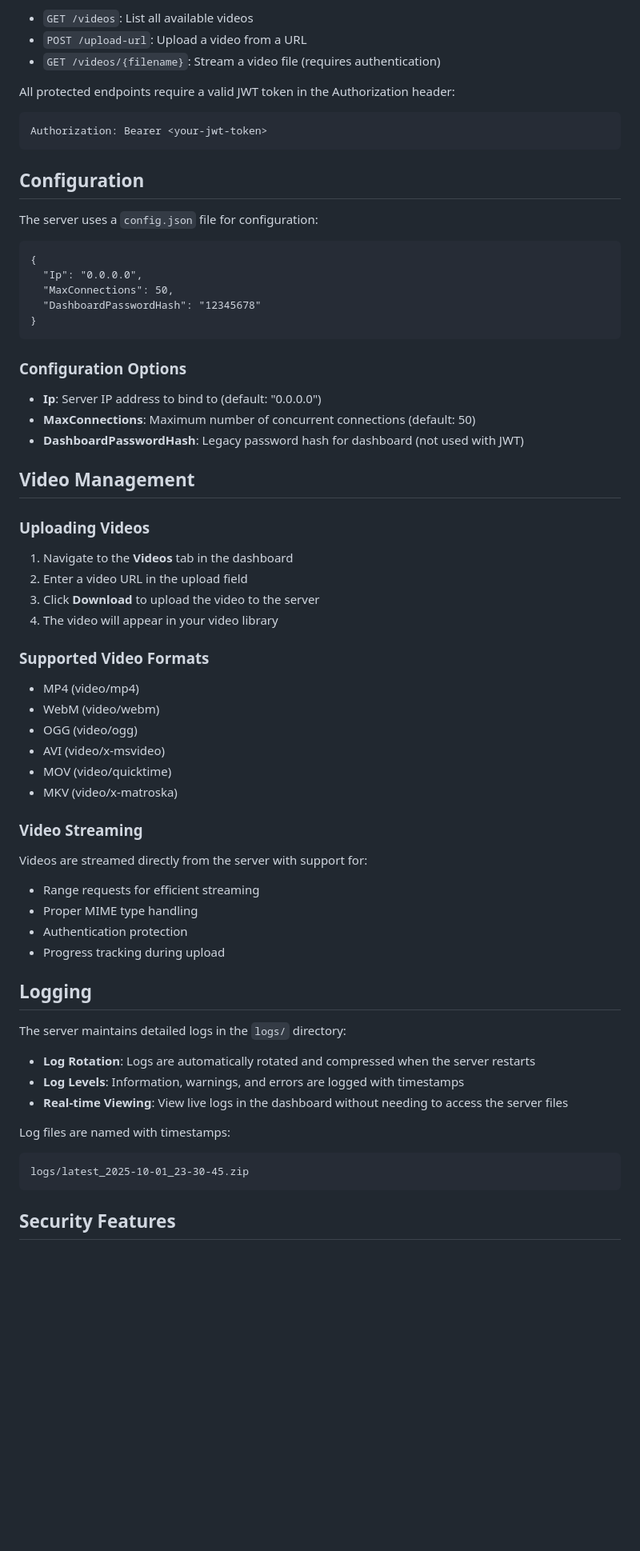
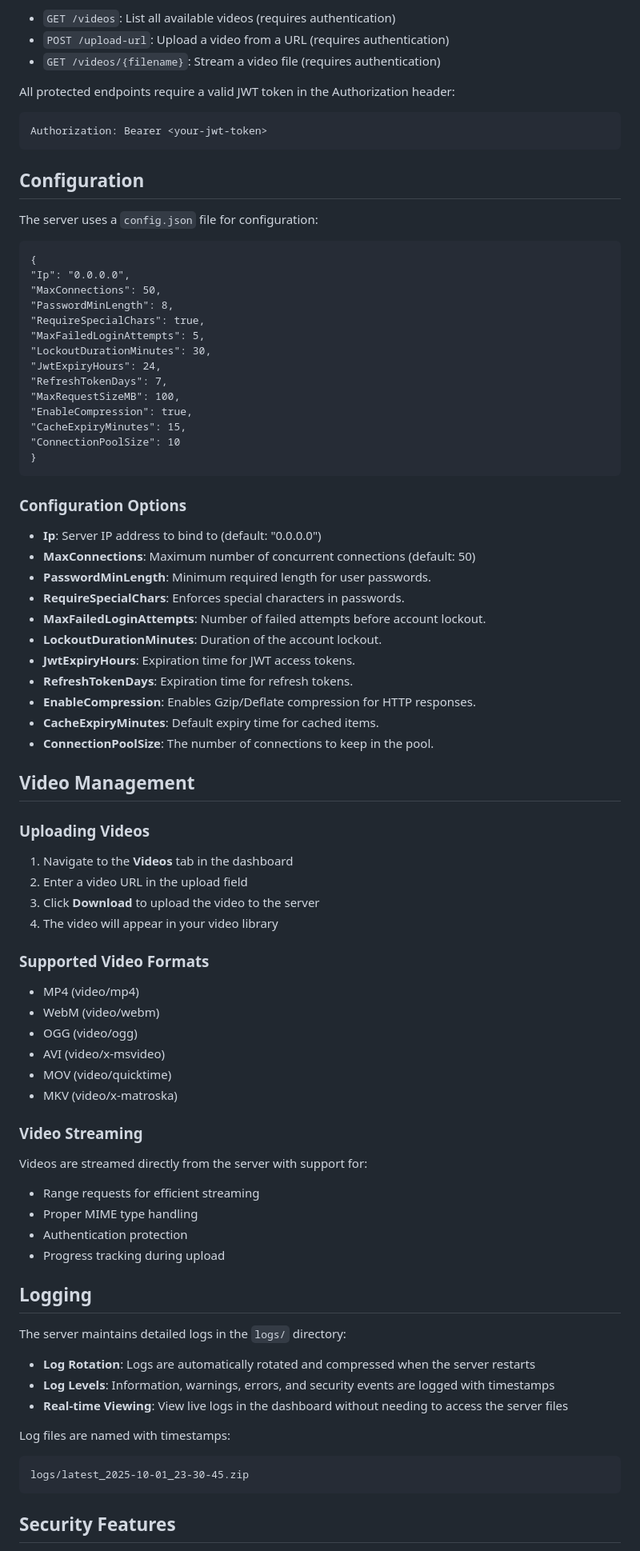
Before and after one commit to VoidbornGames/Ultimate_C_Sharp_Server, a Markdown page: README.md, the part around the change printed below. Shown: that part at 80% size. GitHub-like rendering; blank space fills up the shorter version.

```diff
--- a/README.md
+++ b/README.md
@@ -137,25 +205,44 @@ docker run -p 11001:11001 -p 11002:11002 ultimateserver
 <ul>
-<li><code>GET /videos</code>: List all available videos</li>
-<li><code>POST /upload-url</code>: Upload a video from a URL</li>
+<li><code>GET /videos</code>: List all available videos (requires authentication)</li>
+<li><code>POST /upload-url</code>: Upload a video from a URL (requires authentication)</li>
 <li><code>GET /videos/{filename}</code>: Stream a video file (requires authentication)</li>
 </ul>
+
 <p>All protected endpoints require a valid JWT token in the Authorization header:</p>
-<pre><code>Authorization: Bearer &lt;your-jwt-token&gt;
-</code></pre>
+<pre><code>Authorization: Bearer &lt;your-jwt-token&gt;</code></pre>
+
 <h2 id="configuration">Configuration</h2>
 <p>The server uses a <code>config.json</code> file for configuration:</p>
 <pre><code class="language-json">{
-  "Ip": "0.0.0.0",
-  "MaxConnections": 50,
-  "DashboardPasswordHash": "12345678"
-}
-</code></pre>
+"Ip": "0.0.0.0",
+"MaxConnections": 50,
+"PasswordMinLength": 8,
+"RequireSpecialChars": true,
+"MaxFailedLoginAttempts": 5,
+"LockoutDurationMinutes": 30,
+"JwtExpiryHours": 24,
+"RefreshTokenDays": 7,
+"MaxRequestSizeMB": 100,
+"EnableCompression": true,
+"CacheExpiryMinutes": 15,
+"ConnectionPoolSize": 10
+}</code></pre>
+
 <h3 id="configuration-options">Configuration Options</h3>
 <ul>
 <li><strong>Ip</strong>: Server IP address to bind to (default: "0.0.0.0")</li>
 <li><strong>MaxConnections</strong>: Maximum number of concurrent connections (default: 50)</li>
-<li><strong>DashboardPasswordHash</strong>: Legacy password hash for dashboard (not used with JWT)</li>
+<li><strong>PasswordMinLength</strong>: Minimum required length for user passwords.</li>
+<li><strong>RequireSpecialChars</strong>: Enforces special characters in passwords.</li>
+<li><strong>MaxFailedLoginAttempts</strong>: Number of failed attempts before account lockout.</li>
+<li><strong>LockoutDurationMinutes</strong>: Duration of the account lockout.</li>
+<li><strong>JwtExpiryHours</strong>: Expiration time for JWT access tokens.</li>
+<li><strong>RefreshTokenDays</strong>: Expiration time for refresh tokens.</li>
+<li><strong>EnableCompression</strong>: Enables Gzip/Deflate compression for HTTP responses.</li>
+<li><strong>CacheExpiryMinutes</strong>: Default expiry time for cached items.</li>
+<li><strong>ConnectionPoolSize</strong>: The number of connections to keep in the pool.</li>
 </ul>
+
 <h2 id="video-management">Video Management</h2>
 <h3 id="uploading-videos">Uploading Videos</h3>
 <ol>
@@ -164,6 +251,7 @@ docker run -p 11001:11001 -p 11002:11002 ultimateserver
 <li>Click <strong>Download</strong> to upload the video to the server</li>
 <li>The video will appear in your video library</li>
 </ol>
+
 <h3 id="supported-video-formats">Supported Video Formats</h3>
 <ul>
 <li>MP4 (video/mp4)</li>
@@ -173,6 +261,7 @@ docker run -p 11001:11001 -p 11002:11002 ultimateserver
 <li>MOV (video/quicktime)</li>
 <li>MKV (video/x-matroska)</li>
 </ul>
+
 <h3 id="video-streaming">Video Streaming</h3>
 <p>Videos are streamed directly from the server with support for:</p>
 <ul>
@@ -181,15 +270,16 @@ docker run -p 11001:11001 -p 11002:11002 ultimateserver
 <li>Authentication protection</li>
 <li>Progress tracking during upload</li>
 </ul>
+
 <h2 id="logging">Logging</h2>
 <p>The server maintains detailed logs in the <code>logs/</code> directory:</p>
 <ul>
 <li><strong>Log Rotation</strong>: Logs are automatically rotated and compressed when the server restarts</li>
-<li><strong>Log Levels</strong>: Information, warnings, and errors are logged with timestamps</li>
+<li><strong>Log Levels</strong>: Information, warnings, errors, and security events are logged with timestamps</li>
 <li><strong>Real-time Viewing</strong>: View live logs in the dashboard without needing to access the server files</li>
 </ul>
 <p>Log files are named with timestamps:</p>
-<pre><code>logs/latest_2025-10-01_23-30-45.zip
-</code></pre>
+<pre><code>logs/latest_2025-10-01_23-30-45.zip</code></pre>
+
 <h2 id="security-features">Security Features</h2>
 <ul>
```
Also changed, not shown: other parts of README.md (+117 -39 lines).
